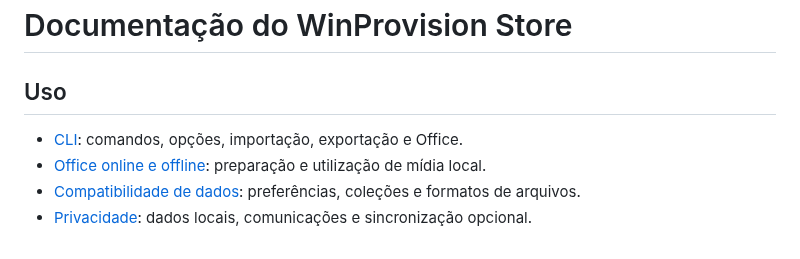
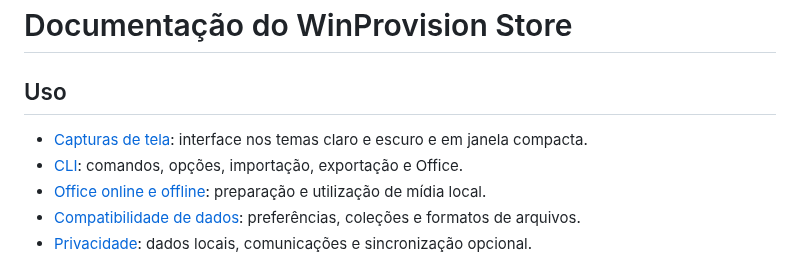
Before and after one commit to winprovision-services/WinProvision-Store, a Markdown page: docs/README.md, the part around the change. Drawn GitHub-style.

```diff
--- a/docs/README.md
+++ b/docs/README.md
@@ -2,6 +2,7 @@
 
 ## Uso
 
+- [Capturas de tela](SCREENSHOTS.md): interface nos temas claro e escuro e em janela compacta.
 - [CLI](CLI.md): comandos, opções, importação, exportação e Office.
 - [Office online e offline](OFFICE-OFFLINE.md): preparação e utilização de mídia local.
 - [Compatibilidade de dados](DATA-FORMATS.md): preferências, coleções e formatos de arquivos.
```
Also changed, not shown: README.md (+4 -0 lines), docs/SCREENSHOTS.md (added, +31 -0 lines), docs/screenshots/atualizacoes-escuro.png (added), docs/screenshots/colecoes-escuro.png (added), docs/screenshots/inicio-claro.png (added), docs/screenshots/inicio-compacto.png (added), docs/screenshots/inicio-escuro.png (added), docs/screenshots/office-escuro.png (added).
